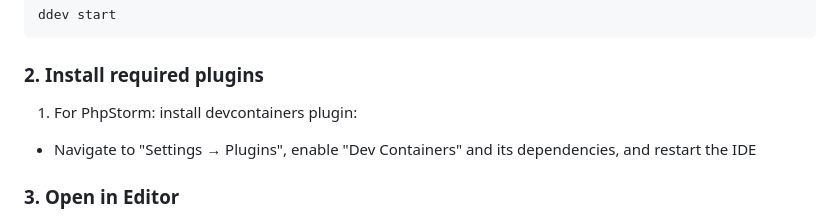
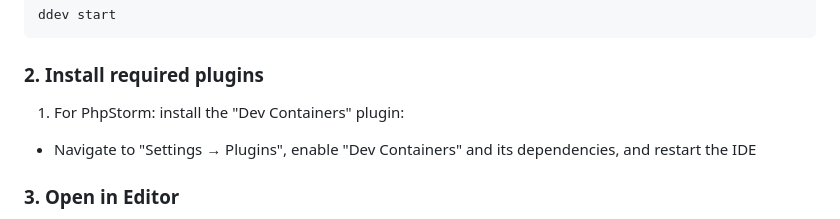
Before and after one commit to wunderio/ddev-agents, a Markdown page: README.md, the part around the change. Rendered like a GitHub page.

Commit message:
Update README.md
Formatting

Co-authored-by: Mario Vercellotti <mario.vercellotti@gmail.com>

````diff
--- a/README.md
+++ b/README.md
@@ -44,7 +44,7 @@ ddev start
 ```
 
 ### 2. Install required plugins
-1. For PhpStorm: install devcontainers plugin:
+1. For PhpStorm: install the "Dev Containers" plugin:
 
 - Navigate to "Settings → Plugins", enable "Dev Containers" and its dependencies, and restart the IDE
 
````
